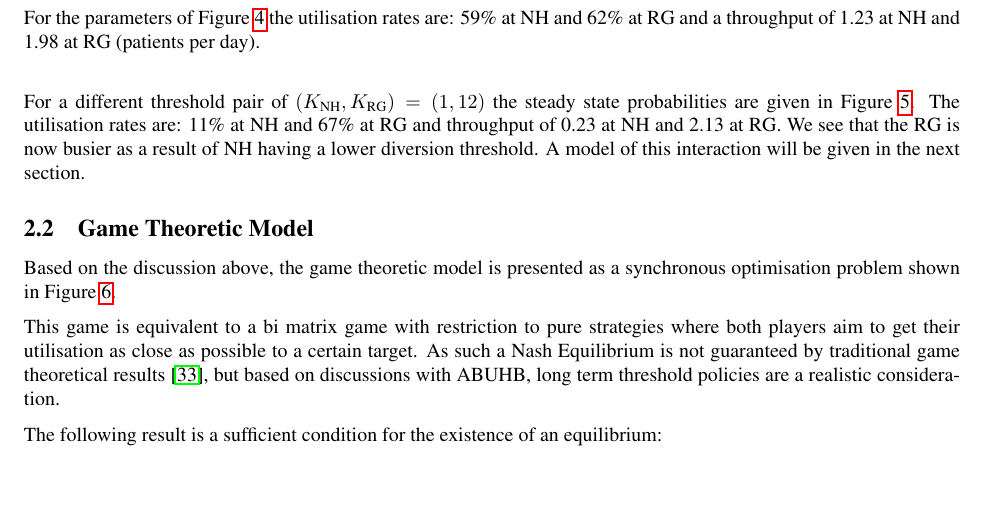
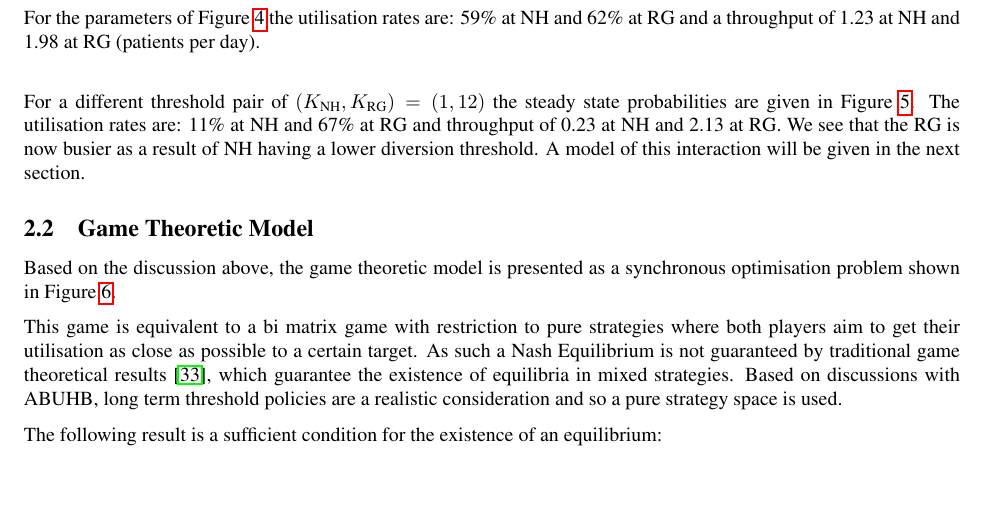
Before and after one commit to drvinceknight/Measuring_the_price_of_anarchy_in_ccu_interactions, a LaTeX paper (Paper/paper.tex): part of page 5 of 17, cut so that both start at the same text. Compiled offline with pdfLaTeX.

Commit message:
Clarifying use of pure strategies

```diff
--- a/Paper/paper.tex
+++ b/Paper/paper.tex
@@ -598,7 +598,8 @@ $$\left(U_{h}-t\right)^2$$
 \end{figure}
 
 This game is equivalent to a bi matrix game with restriction to pure strategies where both players aim to get their utilisation as close as possible to a certain target.
-As such a Nash Equilibrium is not guaranteed by traditional game theoretical results \cite{Nash1950}, but based on discussions with ABUHB, long term threshold policies are a realistic consideration.
+As such a Nash Equilibrium is not guaranteed by traditional game theoretical results \cite{Nash1950}, which guarantee the existence of equilibria in mixed strategies.
+Based on discussions with ABUHB, long term threshold policies are a realistic consideration and so a pure strategy space is used.
 
 The following result is a sufficient condition for the existence of an equilibrium:\\
 
```
